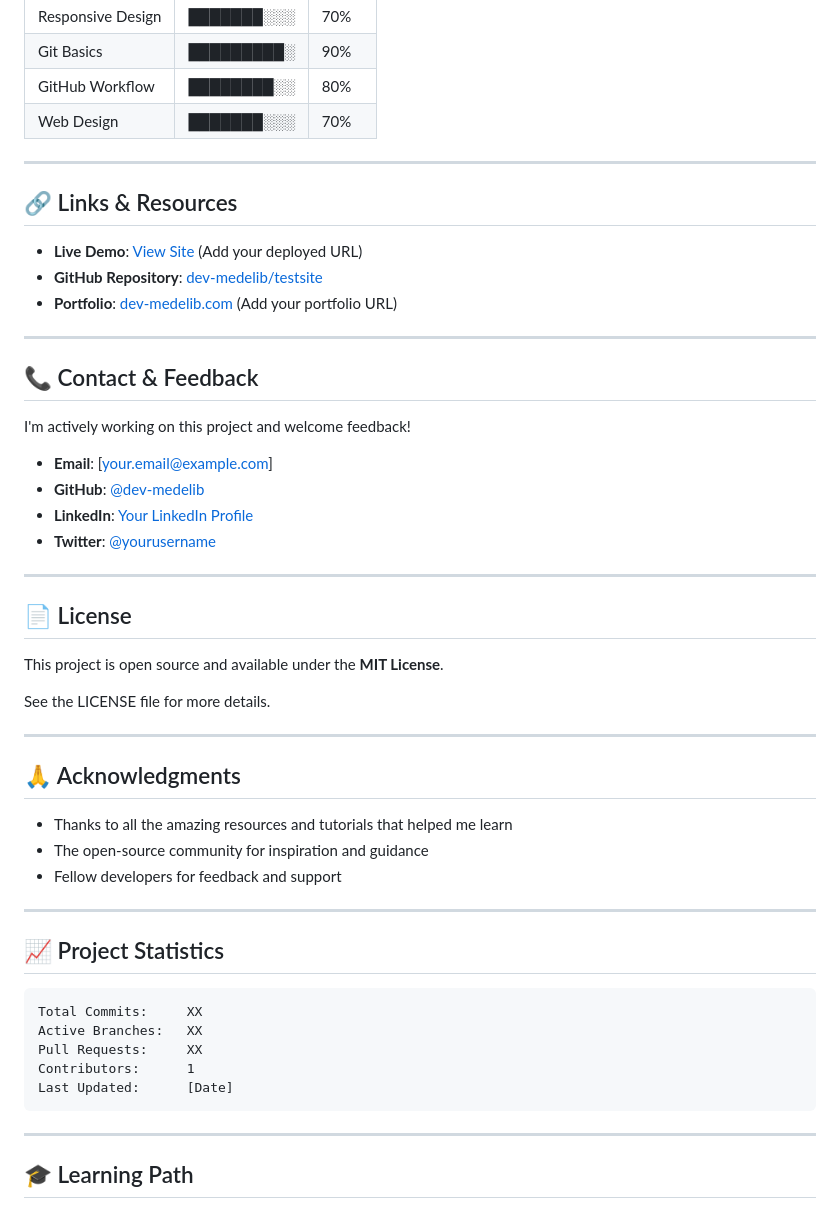
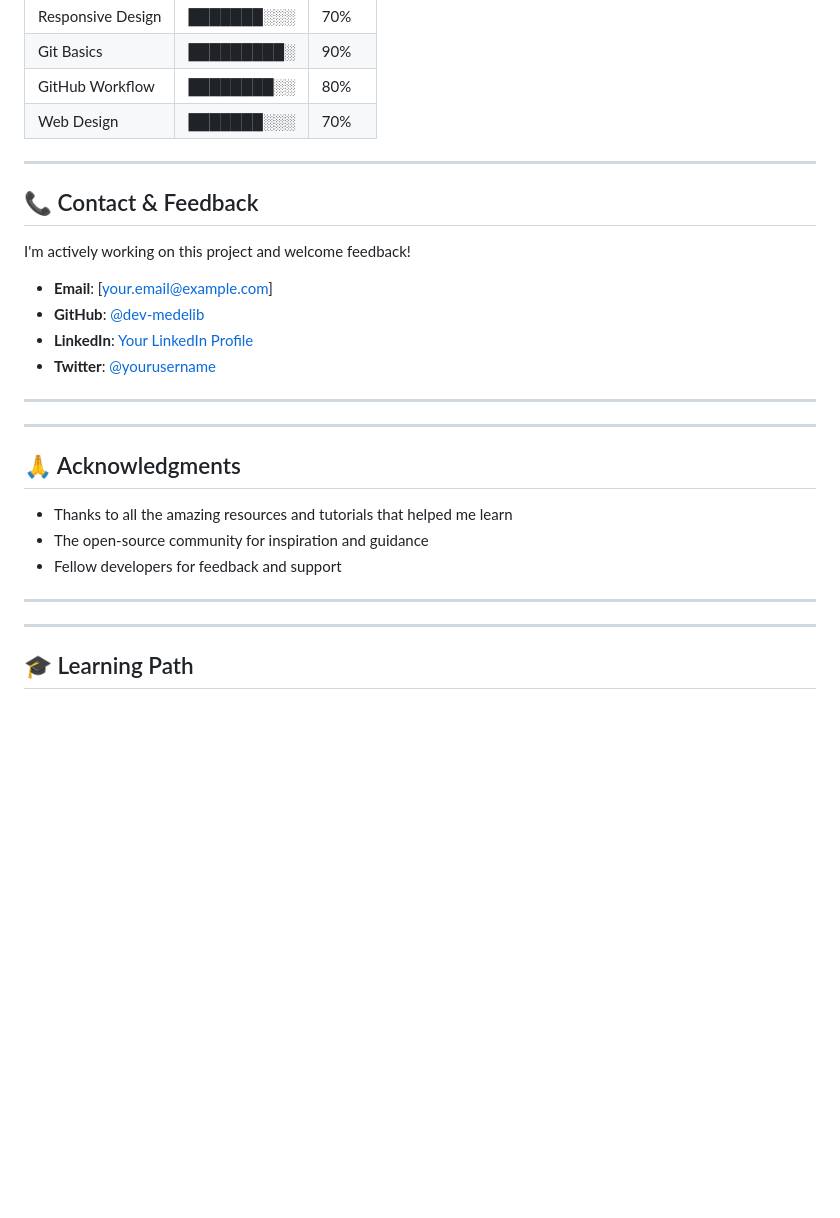
Before and after one commit to dev-medelib/testsite, a Markdown page: README.md, the part around the change. Drawn GitHub-style; blank space fills up the shorter version.

````diff
--- a/README.md
+++ b/README.md
@@ -236,14 +236,6 @@ Through this project, I'm learning:
 
 ---
 
-## 🔗 Links & Resources
-
-- **Live Demo**: [View Site](#) (Add your deployed URL)
-- **GitHub Repository**: [dev-medelib/testsite](https://github.com/dev-medelib/testsite)
-- **Portfolio**: [dev-medelib.com](#) (Add your portfolio URL)
-
----
-
 ## 📞 Contact & Feedback
 
 I'm actively working on this project and welcome feedback!
@@ -255,11 +247,6 @@ I'm actively working on this project and welcome feedback!
 
 ---
 
-## 📄 License
-
-This project is open source and available under the **MIT License**.
-
-See the LICENSE file for more details.
 
 ---
 
@@ -271,15 +258,7 @@ See the LICENSE file for more details.
 
 ---
 
-## 📈 Project Statistics
 
-```
-Total Commits:     XX
-Active Branches:   XX
-Pull Requests:     XX
-Contributors:      1
-Last Updated:      [Date]
-```
 
 ---
 
````
